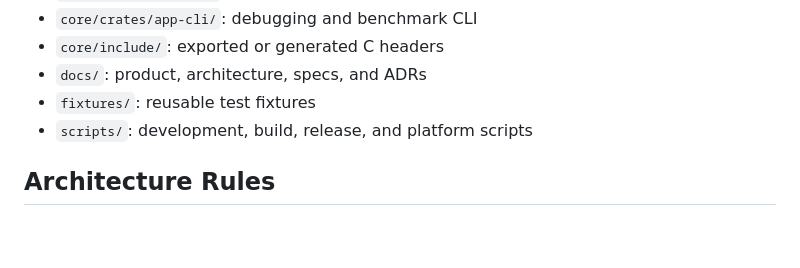
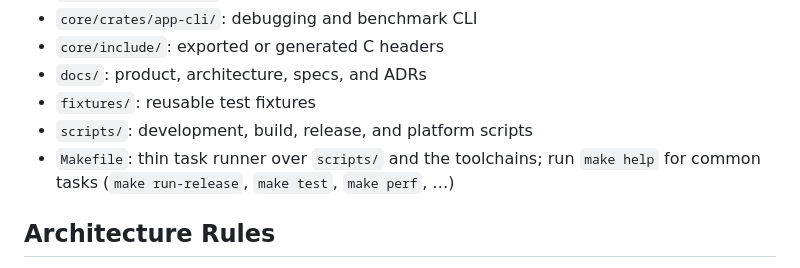
Before and after one commit to J-Naish/locus, a Markdown page: AGENTS.md, the part around the change. GitHub-like rendering; blank space fills up the shorter version.

Commit message:
Mention the Makefile task runner in AGENTS.md
Add a one-line pointer in the repository map so the `make` entry point
(and `make help`) is discoverable from the shared working rules.

Co-Authored-By: Claude Opus 4.8 (1M context) <noreply@anthropic.com>

```diff
--- a/AGENTS.md
+++ b/AGENTS.md
@@ -62,6 +62,7 @@ Before making product or architecture decisions, read the relevant docs:
 - `docs/`: product, architecture, specs, and ADRs
 - `fixtures/`: reusable test fixtures
 - `scripts/`: development, build, release, and platform scripts
+- `Makefile`: thin task runner over `scripts/` and the toolchains; run `make help` for common tasks (`make run-release`, `make test`, `make perf`, …)
 
 ## Architecture Rules
 
```
